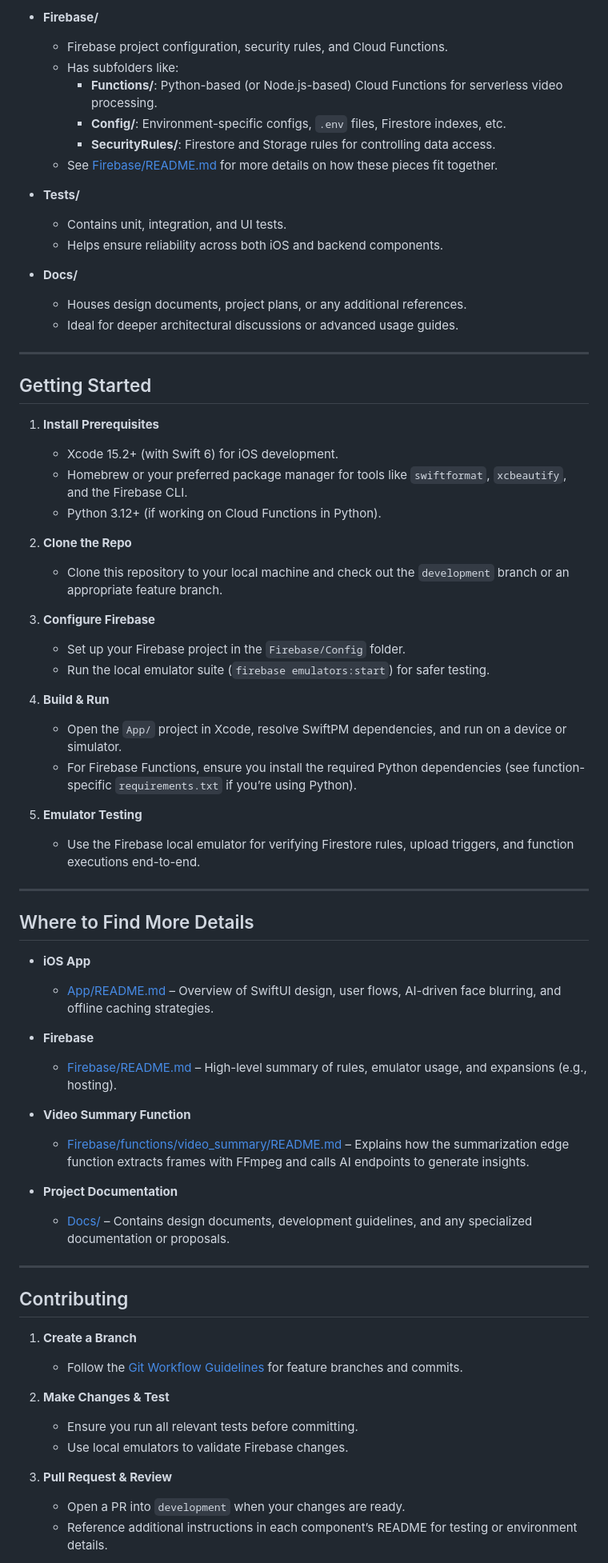
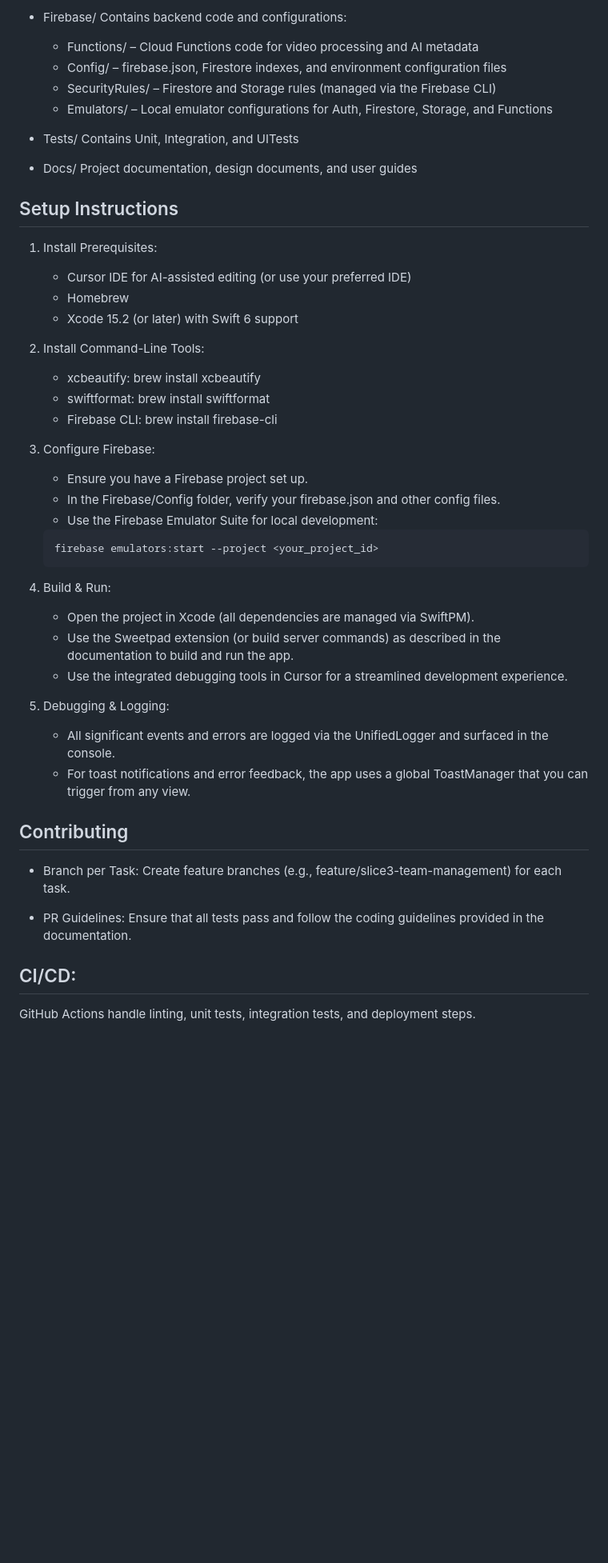
Before and after one commit to brettdavies/AiAiO, a Markdown page: README.md, the part around the change printed below. Shown: that part at 80% size. Rendered like a GitHub page; blank space fills up the shorter version.

````diff
--- a/README.md
+++ b/README.md
@@ -68,71 +54,60 @@ Below is a high-level look at the folders in this monorepo:
 
-- **Firebase/**
-  - Firebase project configuration, security rules, and Cloud Functions.
-  - Has subfolders like:
-    - **Functions/**: Python-based (or Node.js-based) Cloud Functions for serverless video processing.
-    - **Config/**: Environment-specific configs, `.env` files, Firestore indexes, etc.
-    - **SecurityRules/**: Firestore and Storage rules for controlling data access.
-  - See [Firebase/README.md](Firebase/README.md) for more details on how these pieces fit together.
+- Firebase/
+  Contains backend code and configurations:
+  - Functions/ – Cloud Functions code for video processing and AI metadata
+  - Config/ – firebase.json, Firestore indexes, and environment configuration files
+  - SecurityRules/ – Firestore and Storage rules (managed via the Firebase CLI)
+  - Emulators/ – Local emulator configurations for Auth, Firestore, Storage, and Functions
 
-- **Tests/**
-  - Contains unit, integration, and UI tests.
-  - Helps ensure reliability across both iOS and backend components.
+- Tests/
+  Contains Unit, Integration, and UITests
 
-- **Docs/**
-  - Houses design documents, project plans, or any additional references.
-  - Ideal for deeper architectural discussions or advanced usage guides.
+- Docs/
+  Project documentation, design documents, and user guides
 
----
+## Setup Instructions
 
-## Getting Started
+1. Install Prerequisites:
 
-1. **Install Prerequisites**
-   - Xcode 15.2+ (with Swift 6) for iOS development.
-   - Homebrew or your preferred package manager for tools like `swiftformat`, `xcbeautify`, and the Firebase CLI.
-   - Python 3.12+ (if working on Cloud Functions in Python).
+   - Cursor IDE for AI-assisted editing (or use your preferred IDE)
+   - Homebrew
+   - Xcode 15.2 (or later) with Swift 6 support
 
-2. **Clone the Repo**
-   - Clone this repository to your local machine and check out the `development` branch or an appropriate feature branch.
+2. Install Command-Line Tools:
 
-3. **Configure Firebase**
-   - Set up your Firebase project in the `Firebase/Config` folder.
-   - Run the local emulator suite (`firebase emulators:start`) for safer testing.
+   - xcbeautify: brew install xcbeautify
+   - swiftformat: brew install swiftformat
+   - Firebase CLI: brew install firebase-cli
 
-4. **Build & Run**
-   - Open the `App/` project in Xcode, resolve SwiftPM dependencies, and run on a device or simulator.
-   - For Firebase Functions, ensure you install the required Python dependencies (see function-specific `requirements.txt` if you’re using Python).
+3. Configure Firebase:
 
-5. **Emulator Testing**
-   - Use the Firebase local emulator for verifying Firestore rules, upload triggers, and function executions end-to-end.
+   - Ensure you have a Firebase project set up.
+   - In the Firebase/Config folder, verify your firebase.json and other config files.
+   - Use the Firebase Emulator Suite for local development:
 
----
+   ```bash
+   firebase emulators:start --project <your_project_id>
+   ```
 
-## Where to Find More Details
+4. Build & Run:
 
-- **iOS App**
-  - [App/README.md](App/README.md) – Overview of SwiftUI design, user flows, AI-driven face blurring, and offline caching strategies.
+   - Open the project in Xcode (all dependencies are managed via SwiftPM).
+   - Use the Sweetpad extension (or build server commands) as described in the documentation to build and run the app.
+   - Use the integrated debugging tools in Cursor for a streamlined development experience.
 
-- **Firebase**
-  - [Firebase/README.md](Firebase/README.md) – High-level summary of rules, emulator usage, and expansions (e.g., hosting).
+5. Debugging & Logging:
 
-- **Video Summary Function**
-  - [Firebase/functions/video_summary/README.md](Firebase/functions/video_summary/README.md) – Explains how the summarization edge function extracts frames with FFmpeg and calls AI endpoints to generate insights.
-
-- **Project Documentation**
-  - [Docs/](Docs/) – Contains design documents, development guidelines, and any specialized documentation or proposals.
-
----
+   - All significant events and errors are logged via the UnifiedLogger and surfaced in the console.
+   - For toast notifications and error feedback, the app uses a global ToastManager that you can trigger from any view.
 
 ## Contributing
 
-1. **Create a Branch**
-   - Follow the [Git Workflow Guidelines](.cursor/rules/git-workflow.mdc) for feature branches and commits.
+- Branch per Task:
+Create feature branches (e.g., feature/slice3-team-management) for each task.
 
-2. **Make Changes & Test**
-   - Ensure you run all relevant tests before committing.
-   - Use local emulators to validate Firebase changes.
+- PR Guidelines:
+Ensure that all tests pass and follow the coding guidelines provided in the documentation.
 
-3. **Pull Request & Review**
-   - Open a PR into `development` when your changes are ready.
-   - Reference additional instructions in each component’s README for testing or environment details.
+## CI/CD:
+GitHub Actions handle linting, unit tests, integration tests, and deployment steps.
 
````
Also changed, not shown: other parts of README.md (+37 -54 lines), PROJECT.md (added, +52 -0 lines).
